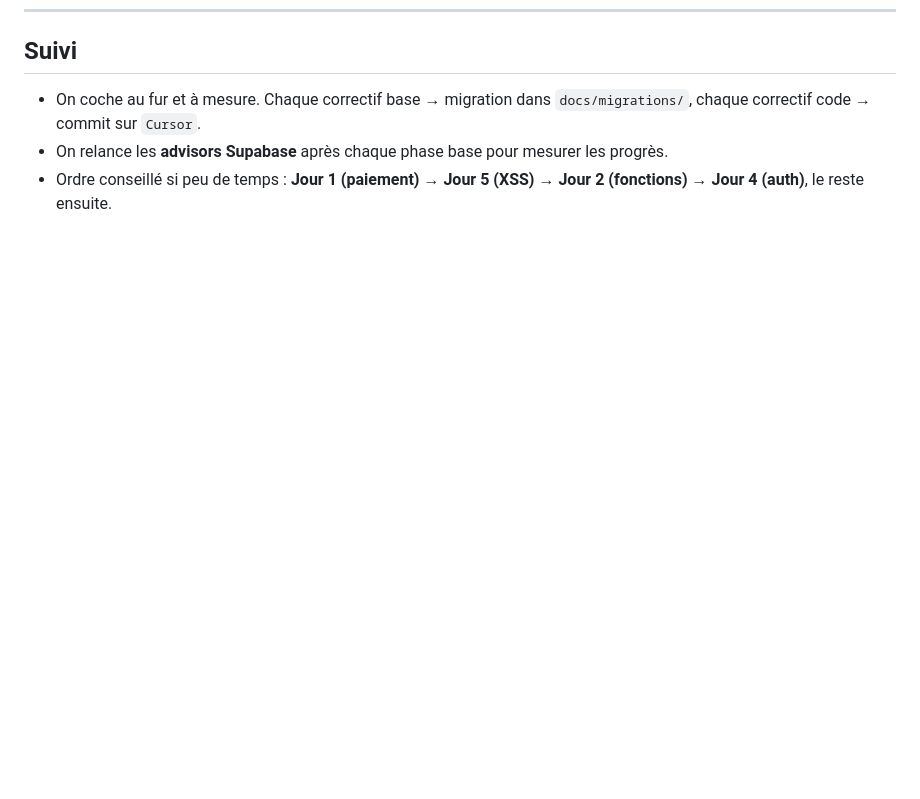
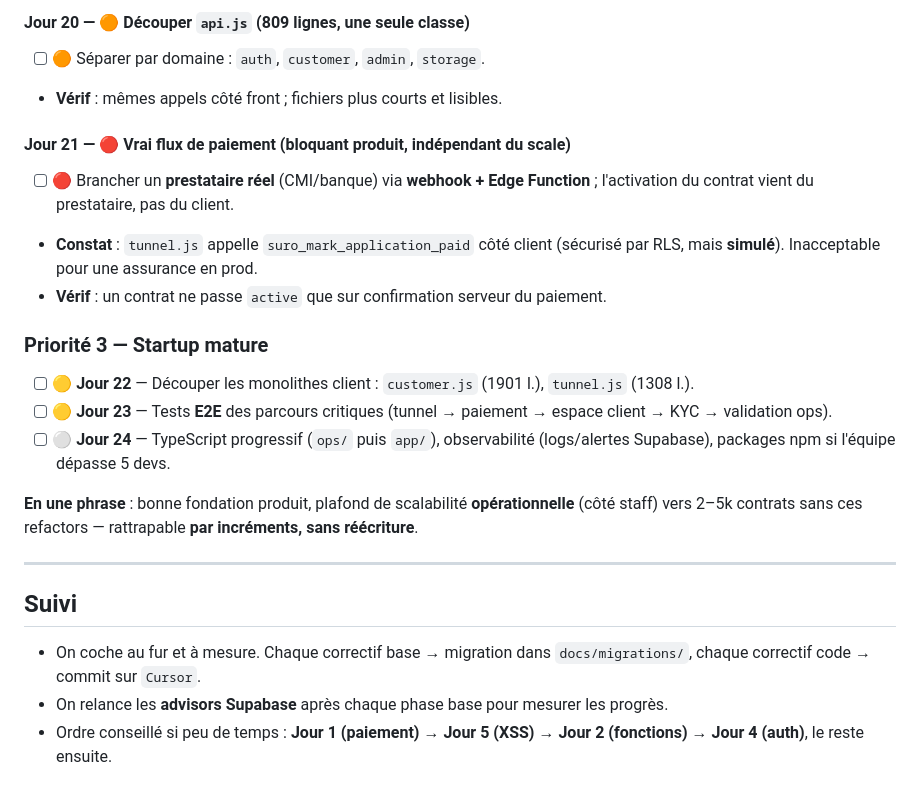
Before and after one commit to anaslaghezali-ops/Suro, a Markdown page: docs/SECURITY_HARDENING.md, the part around one of its changes. Rendered like a GitHub page; blank space fills up the shorter version.

```diff
--- a/docs/SECURITY_HARDENING.md
+++ b/docs/SECURITY_HARDENING.md
@@ -195,3 +243,22 @@ donnée saisie par un client → exécutée dans le navigateur d'un **staff**.
+#### Jour 20 — 🟠 Découper `api.js` (809 lignes, une seule classe)
+- [ ] 🟠 Séparer par domaine : `auth`, `customer`, `admin`, `storage`.
+- **Vérif** : mêmes appels côté front ; fichiers plus courts et lisibles.
+
+#### Jour 21 — 🔴 Vrai flux de paiement (bloquant produit, indépendant du scale)
+- [ ] 🔴 Brancher un **prestataire réel** (CMI/banque) via **webhook + Edge Function** ; l'activation du contrat vient du prestataire, pas du client.
+- **Constat** : `tunnel.js` appelle `suro_mark_application_paid` côté client (sécurisé par RLS, mais **simulé**). Inacceptable pour une assurance en prod.
+- **Vérif** : un contrat ne passe `active` que sur confirmation serveur du paiement.
+
+### Priorité 3 — Startup mature
+
+- [ ] 🟡 **Jour 22** — Découper les monolithes client : `customer.js` (1901 l.), `tunnel.js` (1308 l.).
+- [ ] 🟡 **Jour 23** — Tests **E2E** des parcours critiques (tunnel → paiement → espace client → KYC → validation ops).
+- [ ] ⚪ **Jour 24** — TypeScript progressif (`ops/` puis `app/`), observabilité (logs/alertes Supabase), packages npm si l'équipe dépasse 5 devs.
+
+**En une phrase** : bonne fondation produit, plafond de scalabilité **opérationnelle** (côté staff) vers 2–5k contrats sans ces refactors — rattrapable **par incréments, sans réécriture**.
+
+---
+
 ## Suivi
 - On coche au fur et à mesure. Chaque correctif base → migration dans `docs/migrations/`,
   chaque correctif code → commit sur `Cursor`.
```
Also changed, not shown: other parts of docs/SECURITY_HARDENING.md (+48 -0 lines).
